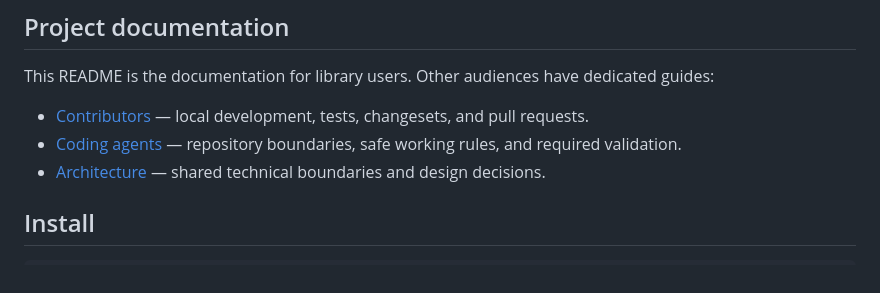
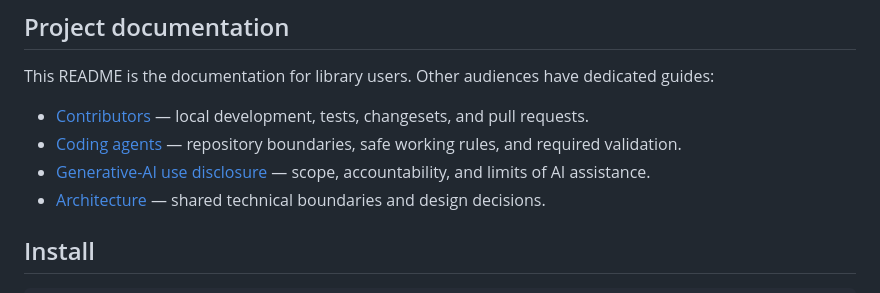
Before and after one commit to DBZDrums/dbzdrums-notation, a Markdown page: README.md, the part around the change. Rendered like a GitHub page.

Commit message:
docs: disclose generative AI assistance

```diff
--- a/README.md
+++ b/README.md
@@ -8,6 +8,7 @@ This README is the documentation for library users. Other audiences have dedicat
 
 - [Contributors](CONTRIBUTING.md) — local development, tests, changesets, and pull requests.
 - [Coding agents](AGENTS.md) — repository boundaries, safe working rules, and required validation.
+- [Generative-AI use disclosure](AI_DISCLOSURE.md) — scope, accountability, and limits of AI assistance.
 - [Architecture](docs/architecture.md) — shared technical boundaries and design decisions.
 
 ## Install
```
Also changed, not shown: AI_DISCLOSURE.md (added, +34 -0 lines).
